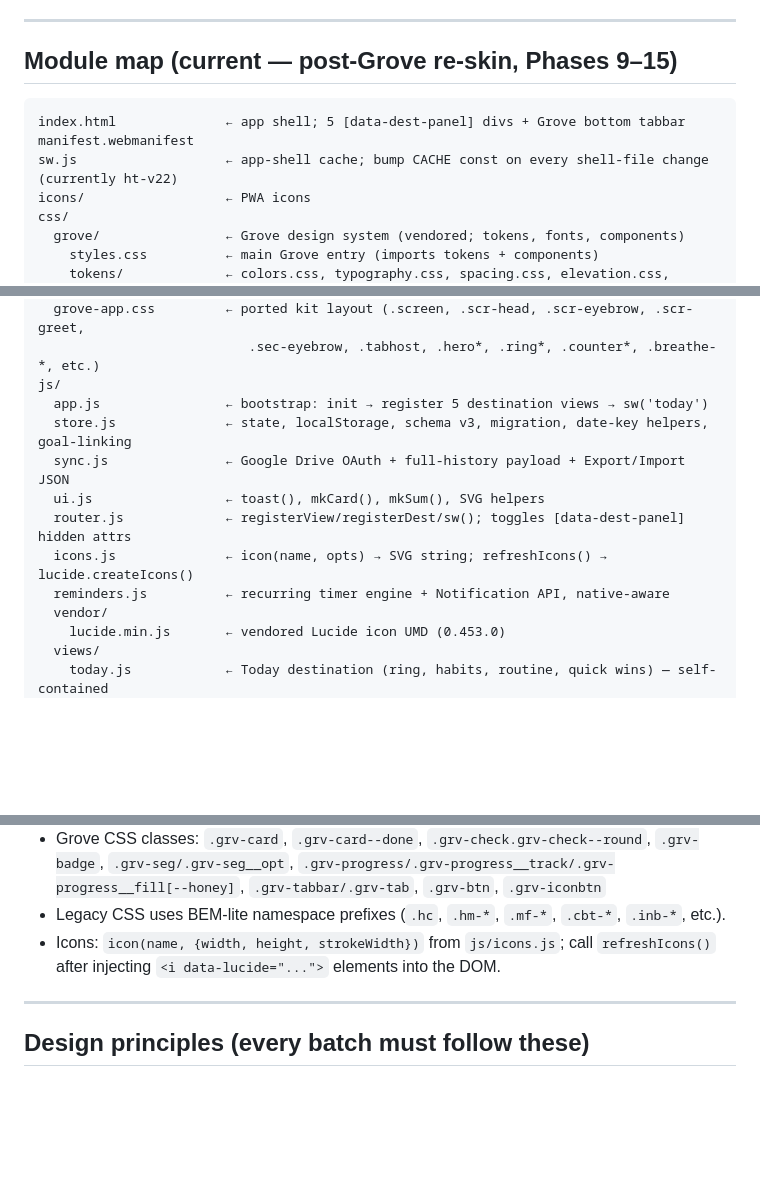
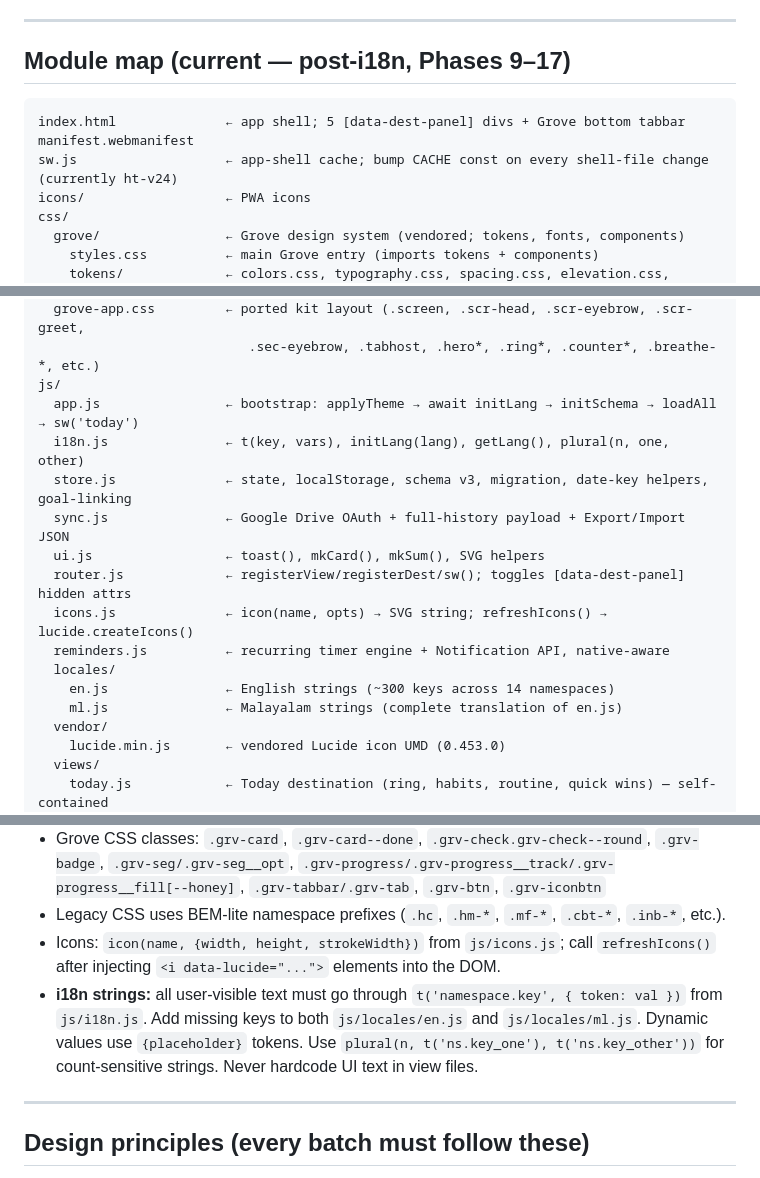
Before and after one commit to Aravindsreeni/habit-tracker, a Markdown page: CLAUDE.md, 3 parts joined by grey strips. Rendered like a GitHub page; blank space fills up the shorter version.

````diff
--- a/CLAUDE.md
+++ b/CLAUDE.md
@@ -21,12 +21,12 @@
 
 ---
 
-## Module map (current — post-Grove re-skin, Phases 9–15)
+## Module map (current — post-i18n, Phases 9–17)
 
 ```
 index.html              ← app shell; 5 [data-dest-panel] divs + Grove bottom tabbar
 manifest.webmanifest
-sw.js                   ← app-shell cache; bump CACHE const on every shell-file change (currently ht-v22)
+sw.js                   ← app-shell cache; bump CACHE const on every shell-file change (currently ht-v24)
 icons/                  ← PWA icons
 css/
   grove/                ← Grove design system (vendored; tokens, fonts, components)
@@ -41,13 +41,17 @@ css/
   grove-app.css         ← ported kit layout (.screen, .scr-head, .scr-eyebrow, .scr-greet,
                            .sec-eyebrow, .tabhost, .hero*, .ring*, .counter*, .breathe-*, etc.)
 js/
-  app.js                ← bootstrap: init → register 5 destination views → sw('today')
+  app.js                ← bootstrap: applyTheme → await initLang → initSchema → loadAll → sw('today')
+  i18n.js               ← t(key, vars), initLang(lang), getLang(), plural(n, one, other)
   store.js              ← state, localStorage, schema v3, migration, date-key helpers, goal-linking
   sync.js               ← Google Drive OAuth + full-history payload + Export/Import JSON
   ui.js                 ← toast(), mkCard(), mkSum(), SVG helpers
   router.js             ← registerView/registerDest/sw(); toggles [data-dest-panel] hidden attrs
   icons.js              ← icon(name, opts) → SVG string; refreshIcons() → lucide.createIcons()
   reminders.js          ← recurring timer engine + Notification API, native-aware
+  locales/
+    en.js               ← English strings (~300 keys across 14 namespaces)
+    ml.js               ← Malayalam strings (complete translation of en.js)
   vendor/
     lucide.min.js       ← vendored Lucide icon UMD (0.453.0)
   views/
@@ -140,6 +144,10 @@ run `migrate()` — idempotent, additive only, never deletes existing keys or da
 - Legacy CSS uses BEM-lite namespace prefixes (`.hc`, `.hm-*`, `.mf-*`, `.cbt-*`, `.inb-*`, etc.).
 - Icons: `icon(name, {width, height, strokeWidth})` from `js/icons.js`; call `refreshIcons()`
   after injecting `<i data-lucide="...">` elements into the DOM.
+- **i18n strings:** all user-visible text must go through `t('namespace.key', { token: val })`
+  from `js/i18n.js`. Add missing keys to both `js/locales/en.js` and `js/locales/ml.js`.
+  Dynamic values use `{placeholder}` tokens. Use `plural(n, t('ns.key_one'), t('ns.key_other'))`
+  for count-sensitive strings. Never hardcode UI text in view files.
 
 ---
 
````
Also changed, not shown: other parts of CLAUDE.md (+3 -1 lines), README.md (+13 -4 lines).
